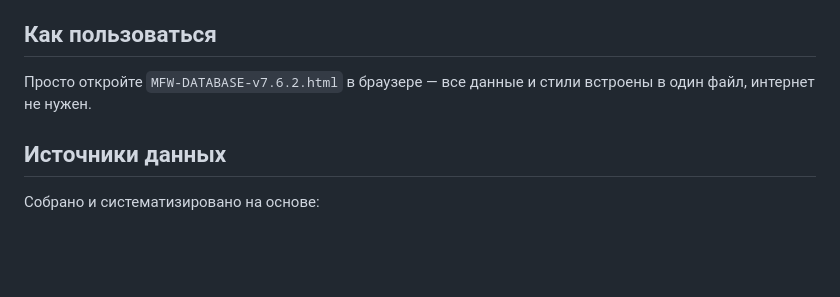
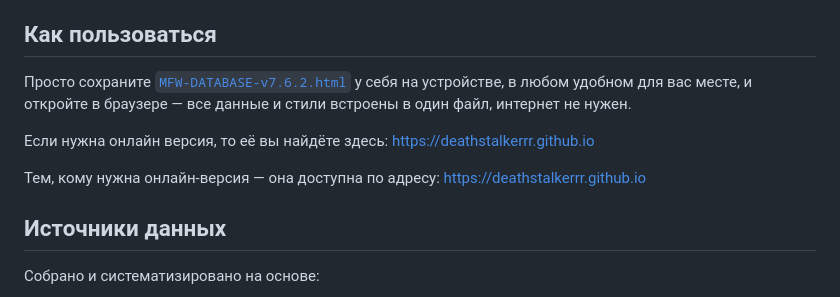
Before and after one commit to Deathstalkerrr/My-Fishing-Game---Database.github.io, a Markdown page: README.md, the part around one of its changes. GitHub-like rendering; blank space fills up the shorter version.

Commit message:
Update README.md
Signed-off-by: Deathstalkerrr <110191680+Deathstalkerrr@users.noreply.github.com>

```diff
--- a/README.md
+++ b/README.md
@@ -14,7 +14,11 @@
 
 ## Как пользоваться
 
-Просто откройте `MFW-DATABASE-v7.6.2.html` в браузере — все данные и стили встроены в один файл, интернет не нужен.
+Просто сохраните [`MFW-DATABASE-v7.6.2.html`](https://github.com/Deathstalkerrr/My-Fishing-World-Database.github.io/blob/main/MFW-DATABASE-v7.6.2.html) у себя на устройстве, в любом удобном для вас месте, и откройте в браузере — все данные и стили встроены в один файл, интернет не нужен.
+
+Если нужна онлайн версия, то её вы найдёте здесь: [https://deathstalkerrr.github.io](https://deathstalkerrr.github.io/)
+
+Тем, кому нужна онлайн-версия — она доступна по адресу: [https://deathstalkerrr.github.io](https://deathstalkerrr.github.io/)
 
 ## Источники данных
 
```
Also changed, not shown: other parts of README.md (+1 -1 lines).
